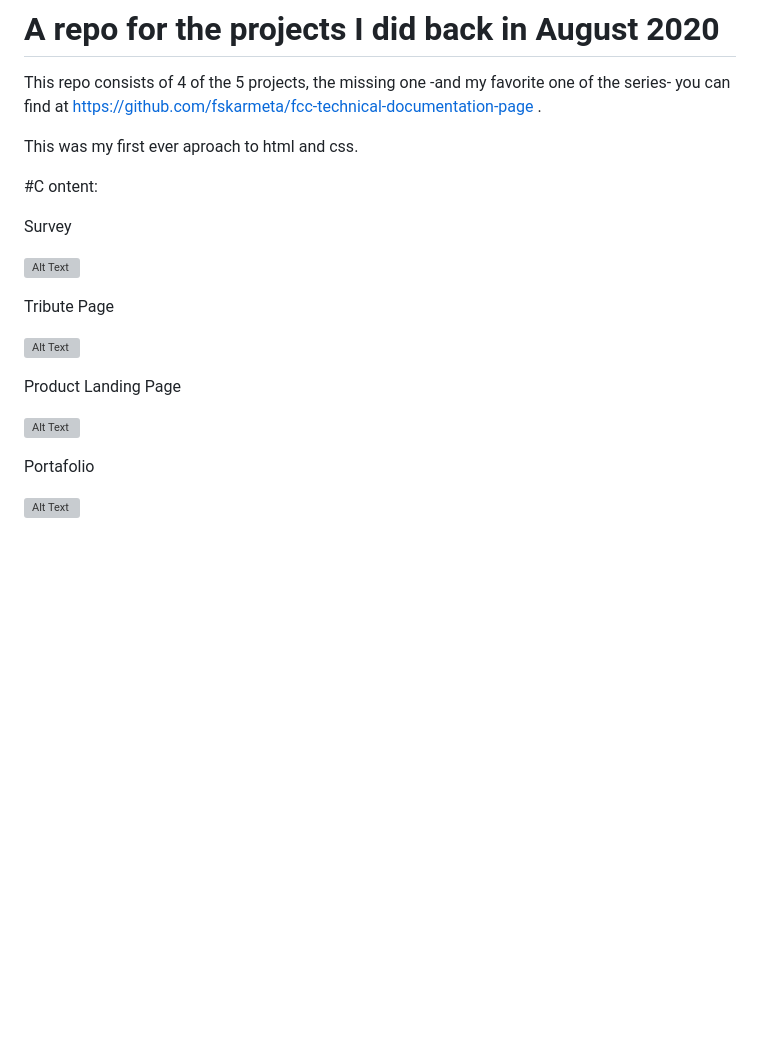
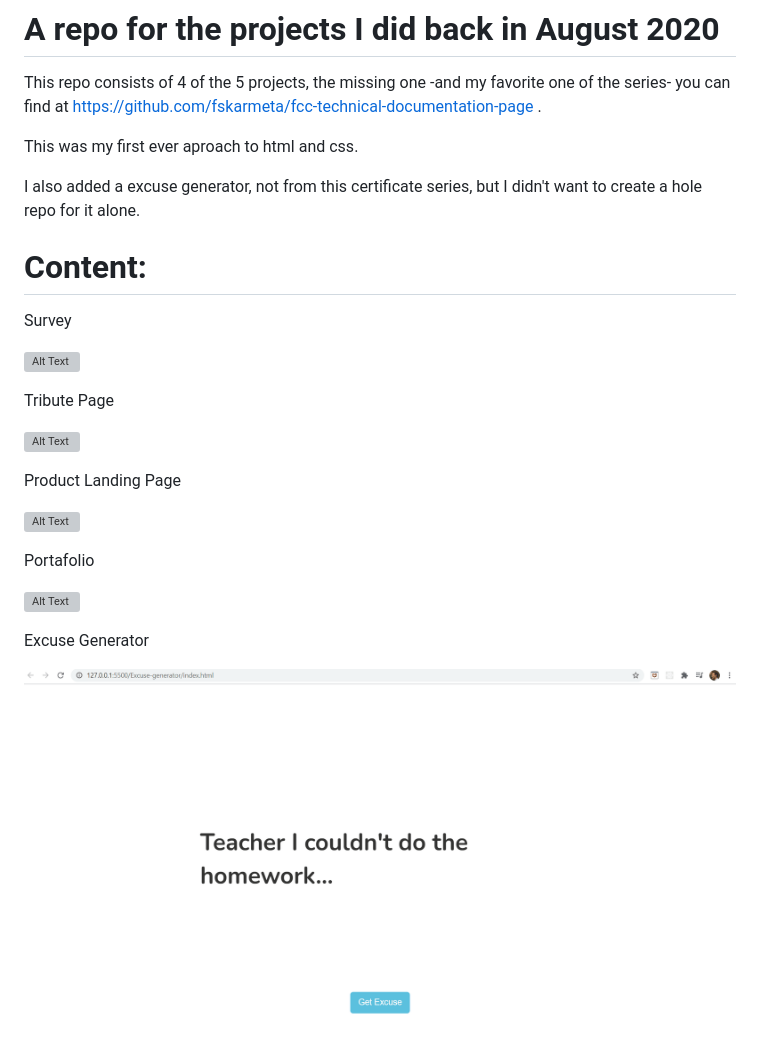
Before and after one commit to fskarmeta/ffc-web-certificate-repo, a Markdown page: README.md, the part around the change. Rendered like a GitHub page; pictures changed too: Excuse-generator/gif.gif (added); blank space fills up the shorter version; grey boxes are pictures that could not be loaded.

Commit message:
added excuse generator

```diff
--- a/README.md
+++ b/README.md
@@ -7,7 +7,9 @@ https://github.com/fskarmeta/fcc-technical-documentation-page .
 
 This was my first ever aproach to html and css.
 
-#C ontent:
+I also added a excuse generator, not from this certificate series, but I didn't want to create a hole repo for it alone.
+
+# Content:
 
 Survey
 
@@ -24,3 +26,7 @@ Product Landing Page
 Portafolio
 
 ![Alt Text](./Portafolio/gif.gif)
+
+Excuse Generator
+
+![Alt Text](./Excuse-generator/gif.gif)
```
Also changed, not shown: 3 other files.
